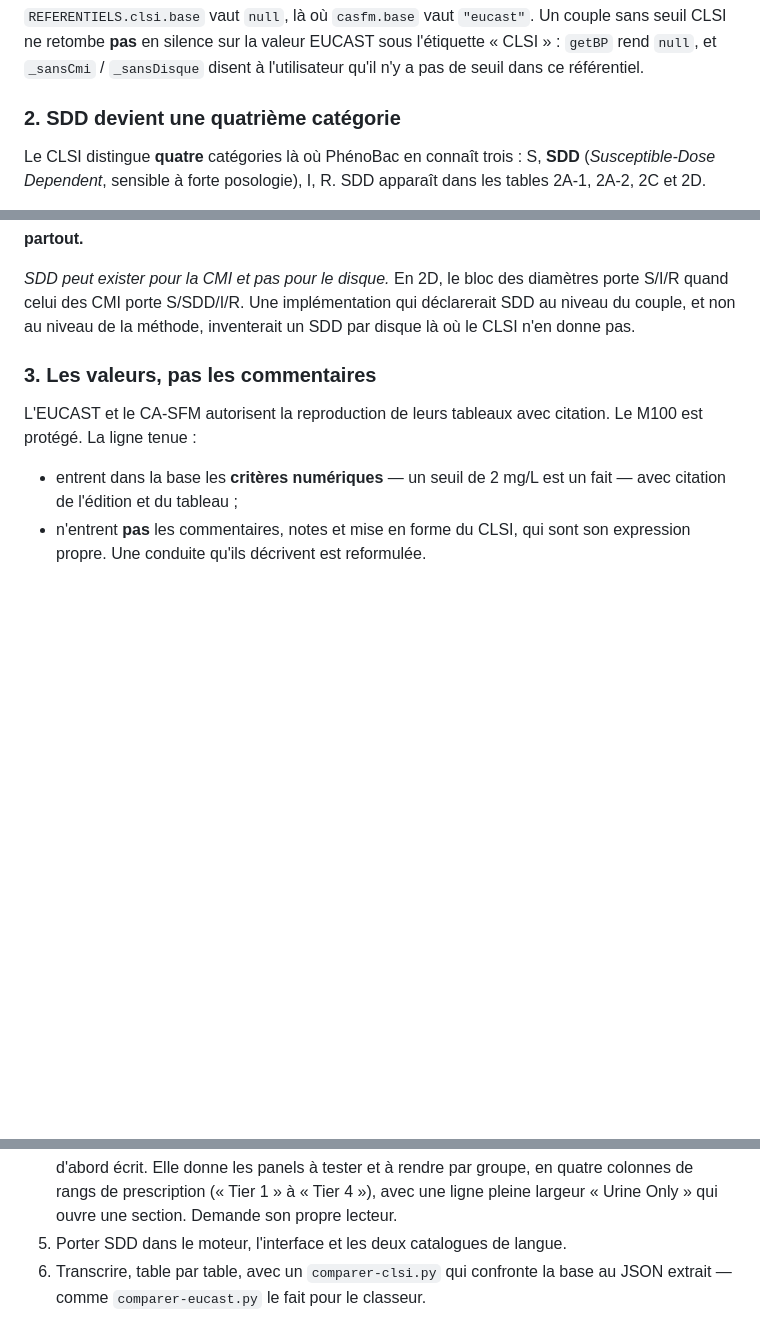
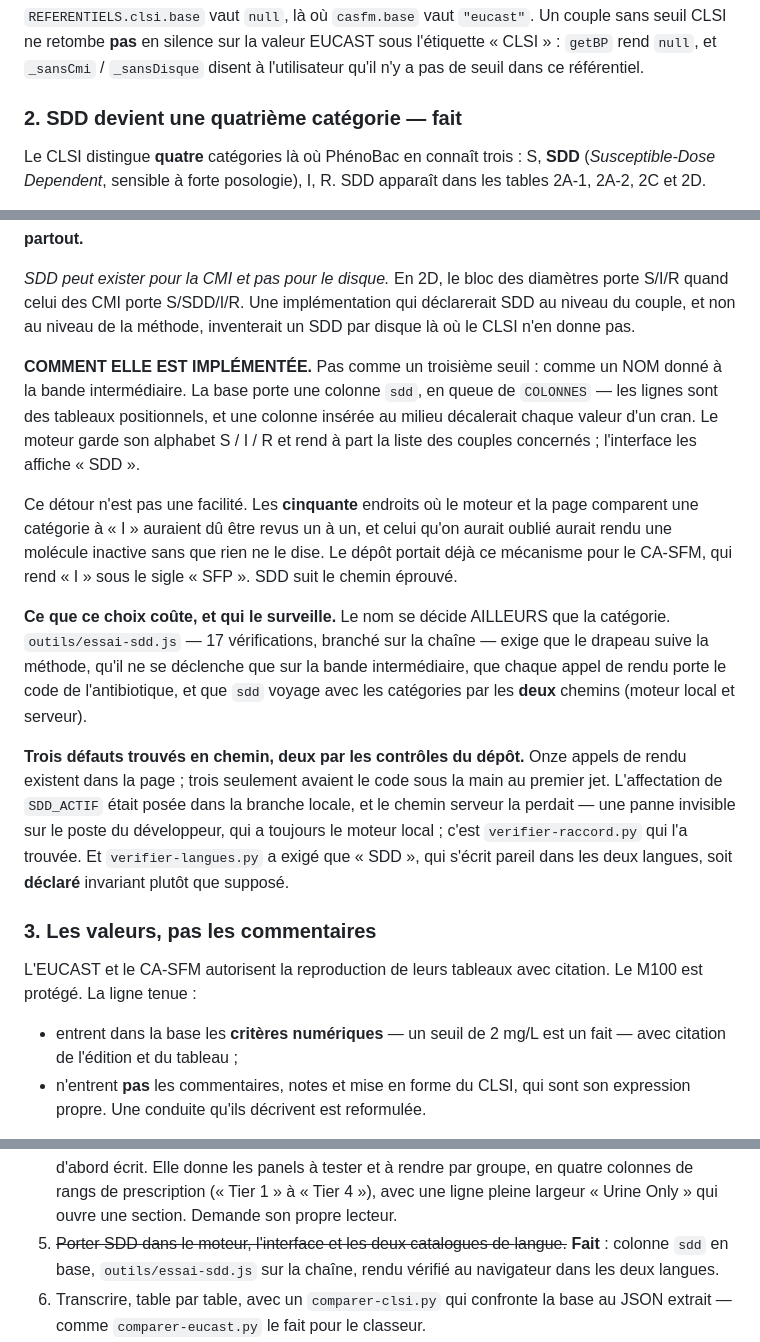
Before and after one commit to Modibo/phenobac, a Markdown page: REFERENTIEL-CLSI.md, 3 parts joined by grey strips. Rendered like a GitHub page; blank space fills up the shorter version.

Commit message:
docs(clsi): SDD n'est plus au futur dans la documentation
Le portage est fait et vérifié ; REFERENTIEL-CLSI.md et le README
l'annonçaient encore comme à venir. Ils décrivent maintenant ce qui
existe : la colonne « sdd » en queue de COLONNES, le nom donné à la
bande intermédiaire plutôt qu'un troisième seuil, le banc qui surveille
ce que ce choix coûte, et les trois défauts trouvés en chemin — dont
deux par les contrôles du dépôt eux-mêmes.

Aucun fichier servi n'est touché : pas de VERSION à incrémenter.

Co-Authored-By: Claude Opus 5 <noreply@anthropic.com>

```diff
--- a/REFERENTIEL-CLSI.md
+++ b/REFERENTIEL-CLSI.md
@@ -80,7 +80,7 @@ Un couple sans seuil CLSI ne retombe **pas** en silence sur la valeur EUCAST
 sous l'étiquette « CLSI » : `getBP` rend `null`, et `_sansCmi` / `_sansDisque`
 disent à l'utilisateur qu'il n'y a pas de seuil dans ce référentiel.
 
-### 2. SDD devient une quatrième catégorie
+### 2. SDD devient une quatrième catégorie — **fait**
 
 Le CLSI distingue **quatre** catégories là où PhénoBac en connaît trois :
 S, **SDD** (*Susceptible-Dose Dependent*, sensible à forte posologie), I, R.
@@ -112,6 +112,35 @@ voit du plein partout.**
 diamètres porte S/I/R quand celui des CMI porte S/SDD/I/R. Une implémentation
 qui déclarerait SDD au niveau du couple, et non au niveau de la méthode,
 inventerait un SDD par disque là où le CLSI n'en donne pas.
+
+**COMMENT ELLE EST IMPLÉMENTÉE.** Pas comme un troisième seuil : comme un
+NOM donné à la bande intermédiaire. La base porte une colonne `sdd`, en
+queue de `COLONNES` — les lignes sont des tableaux positionnels, et une
+colonne insérée au milieu décalerait chaque valeur d'un cran. Le moteur
+garde son alphabet S / I / R et rend à part la liste des couples concernés ;
+l'interface les affiche « SDD ».
+
+Ce détour n'est pas une facilité. Les **cinquante** endroits où le moteur et
+la page comparent une catégorie à « I » auraient dû être revus un à un, et
+celui qu'on aurait oublié aurait rendu une molécule inactive sans que rien
+ne le dise. Le dépôt portait déjà ce mécanisme pour le CA-SFM, qui rend
+« I » sous le sigle « SFP ». SDD suit le chemin éprouvé.
+
+**Ce que ce choix coûte, et qui le surveille.** Le nom se décide AILLEURS
+que la catégorie. `outils/essai-sdd.js` — 17 vérifications, branché sur la
+chaîne — exige que le drapeau suive la méthode, qu'il ne se déclenche que
+sur la bande intermédiaire, que chaque appel de rendu porte le code de
+l'antibiotique, et que `sdd` voyage avec les catégories par les **deux**
+chemins (moteur local et serveur).
+
+**Trois défauts trouvés en chemin, deux par les contrôles du dépôt.** Onze
+appels de rendu existent dans la page ; trois seulement avaient le code sous
+la main au premier jet. L'affectation de `SDD_ACTIF` était posée dans la
+branche locale, et le chemin serveur la perdait — une panne invisible sur le
+poste du développeur, qui a toujours le moteur local ; c'est
+`verifier-raccord.py` qui l'a trouvée. Et `verifier-langues.py` a exigé que
+« SDD », qui s'écrit pareil dans les deux langues, soit **déclaré** invariant
+plutôt que supposé.
 
 ### 3. Les valeurs, pas les commentaires
 
@@ -213,7 +242,9 @@ Quatre autres commandent la transcription :
    rendre par groupe, en quatre colonnes de rangs de prescription
    (« Tier 1 » à « Tier 4 »), avec une ligne pleine largeur « Urine Only »
    qui ouvre une section. Demande son propre lecteur.
-5. Porter SDD dans le moteur, l'interface et les deux catalogues de langue.
+5. ~~Porter SDD dans le moteur, l'interface et les deux catalogues de
+   langue.~~ **Fait** : colonne `sdd` en base, `outils/essai-sdd.js` sur la
+   chaîne, rendu vérifié au navigateur dans les deux langues.
 6. Transcrire, table par table, avec un `comparer-clsi.py` qui confronte la
    base au JSON extrait — comme `comparer-eucast.py` le fait pour le classeur.
 7. ~~Lire le M45 pour les 12 groupes restants.~~ **Fait** :
```
Also changed, not shown: README.md (+7 -0 lines).
